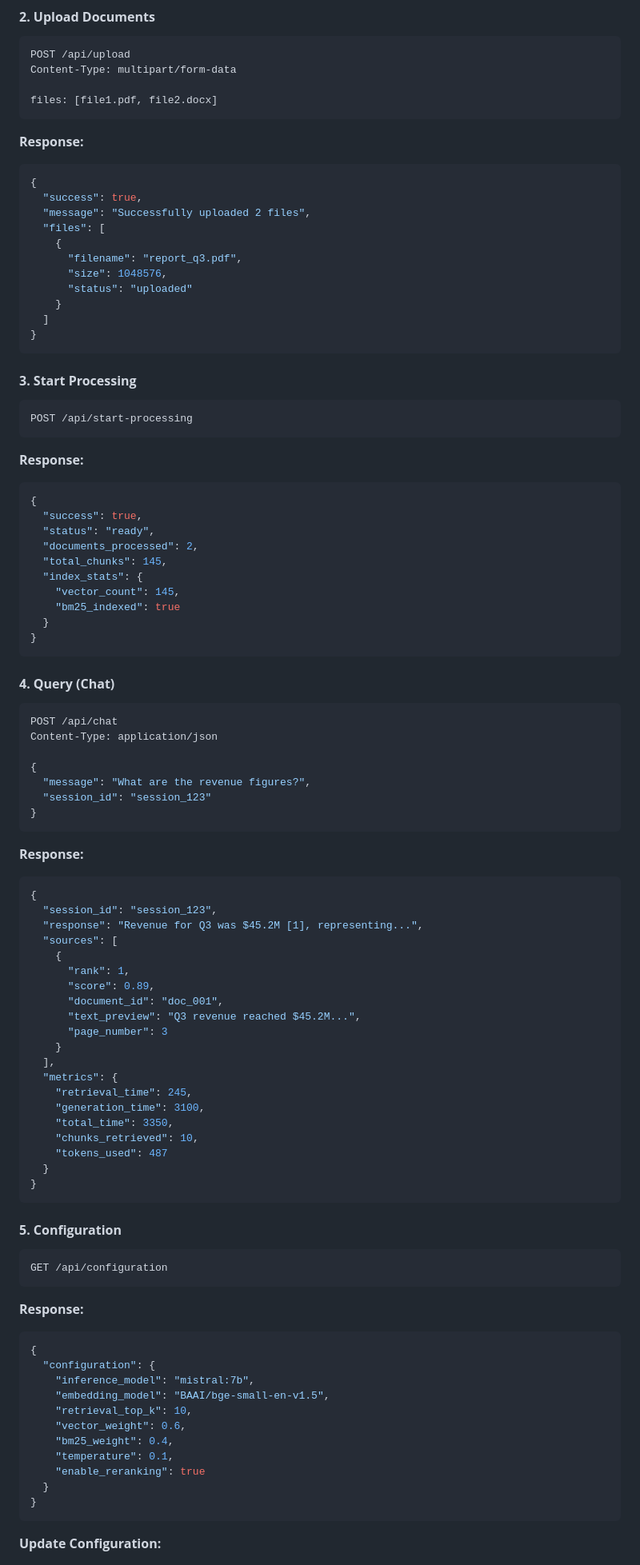
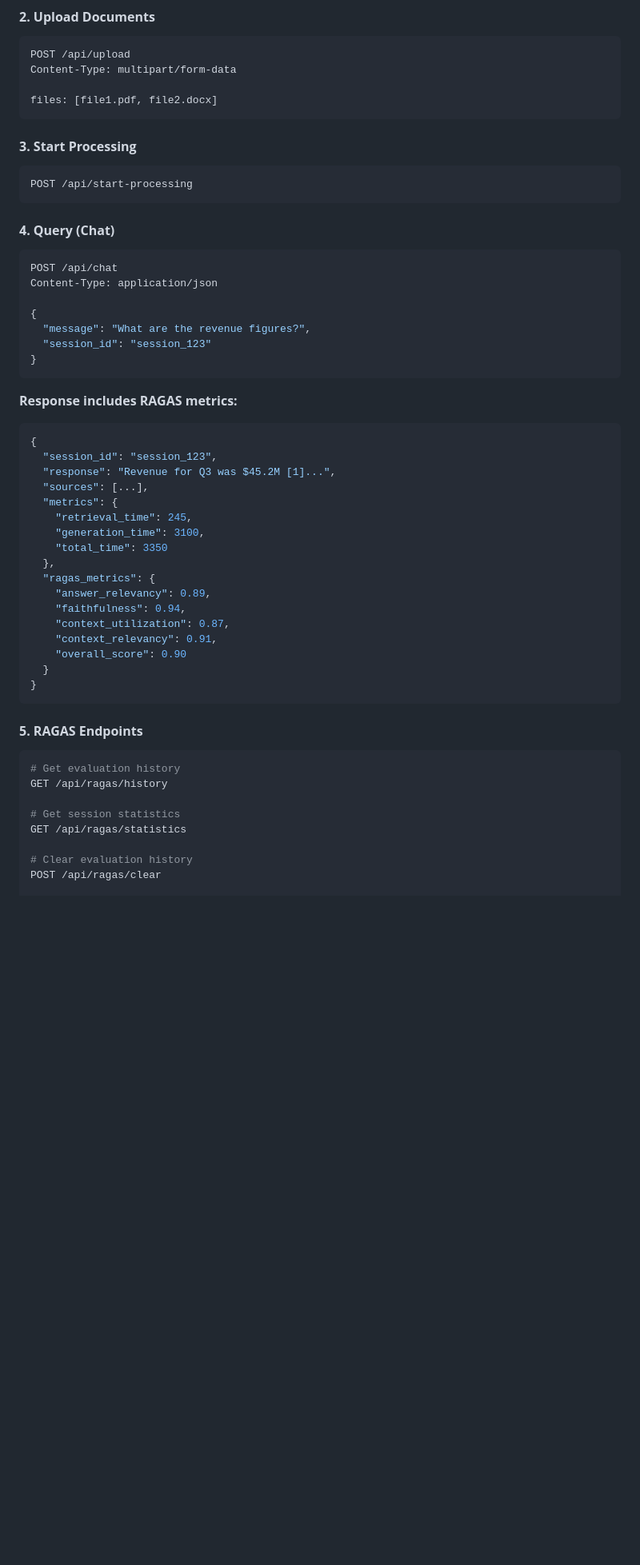
Before and after one commit to satyaki-mitra/docu-vault-ai, a Markdown page: README.md, the part around one of its changes. Shown at 80% size. Drawn GitHub-style; blank space fills up the shorter version.

````diff
--- a/README.md
+++ b/README.md
@@ -536,39 +490,10 @@ Content-Type: multipart/form-data
 files: [file1.pdf, file2.docx]
 ```
 
-**Response:**
-```json
-{
-  "success": true,
-  "message": "Successfully uploaded 2 files",
-  "files": [
-    {
-      "filename": "report_q3.pdf",
-      "size": 1048576,
-      "status": "uploaded"
-    }
-  ]
-}
-```
-
 #### **3. Start Processing**
 
 ```bash
 POST /api/start-processing
-```
-
-**Response:**
-```json
-{
-  "success": true,
-  "status": "ready",
-  "documents_processed": 2,
-  "total_chunks": 145,
-  "index_stats": {
-    "vector_count": 145,
-    "bm25_indexed": true
-  }
-}
 ```
 
 #### **4. Query (Chat)**
@@ -583,50 +508,36 @@ Content-Type: application/json
 }
 ```
 
-**Response:**
+**Response includes RAGAS metrics:**
 ```json
 {
   "session_id": "session_123",
-  "response": "Revenue for Q3 was $45.2M [1], representing...",
-  "sources": [
-    {
-      "rank": 1,
-      "score": 0.89,
-      "document_id": "doc_001",
-      "text_preview": "Q3 revenue reached $45.2M...",
-      "page_number": 3
-    }
-  ],
+  "response": "Revenue for Q3 was $45.2M [1]...",
+  "sources": [...],
   "metrics": {
     "retrieval_time": 245,
     "generation_time": 3100,
-    "total_time": 3350,
-    "chunks_retrieved": 10,
-    "tokens_used": 487
+    "total_time": 3350
+  },
+  "ragas_metrics": {
+    "answer_relevancy": 0.89,
+    "faithfulness": 0.94,
+    "context_utilization": 0.87,
+    "context_relevancy": 0.91,
+    "overall_score": 0.90
   }
 }
 ```
 
-#### **5. Configuration**
+#### **5. RAGAS Endpoints**
 
 ```bash
-GET /api/configuration
-```
+# Get evaluation history
+GET /api/ragas/history
 
-**Response:**
-```json
-{
-  "configuration": {
-    "inference_model": "mistral:7b",
-    "embedding_model": "BAAI/bge-small-en-v1.5",
-    "retrieval_top_k": 10,
-    "vector_weight": 0.6,
-    "bm25_weight": 0.4,
-    "temperature": 0.1,
-    "enable_reranking": true
-  }
-}
-```
+# Get session statistics
+GET /api/ragas/statistics
 
-**Update Configuration:**
+# Clear evaluation history
+POST /api/ragas/clear
 
````
Also changed, not shown: other parts of README.md (+170 -285 lines).
